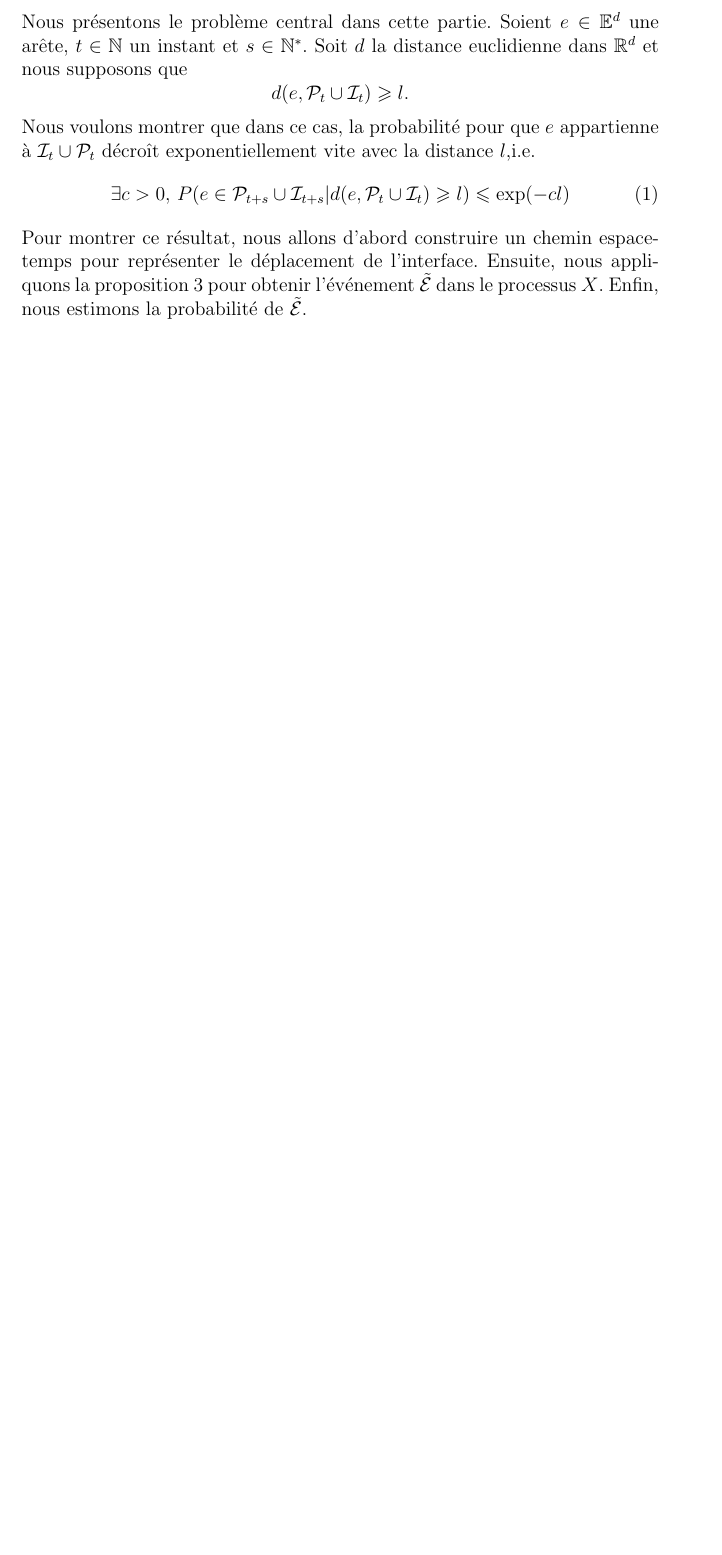
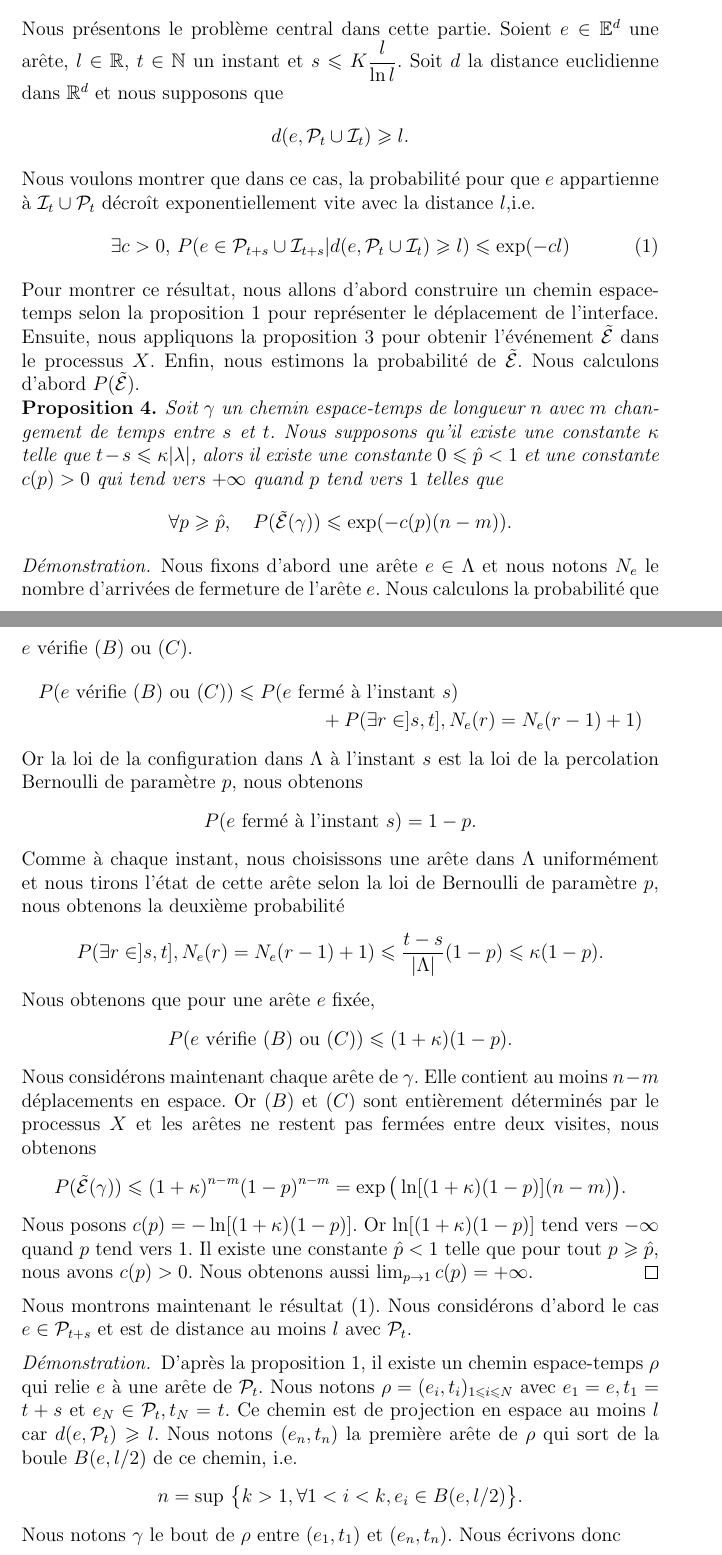
Before and after one commit to jetmin/Vitesse, a LaTeX document (vitesse.tex): part of page 4 of 4 before the commit and two parts of pages 4 and 5 of 6 after it, the two joined at a grey line, cut so that both start at the same text, the shorter picture padded with empty space. Compiled offline with pdfLaTeX.

Commit message:
Estimation de la vitesse, borne du temps.

```diff
--- a/vitesse.tex
+++ b/vitesse.tex
@@ -73 +75,4 @@ Nous allons obtenir une inégalité de type BK à l'aide du couplage. Nous repre
 \begin{align*}
+\mathcal{E}(\gamma)&=\{\,\gamma \text{ fermé entre }s \text{ et }t\text{ disjoint de }\mathcal{P}_s\cup \mathcal{I}_s\,\}\\
+\tilde{\mathcal{E}}(\gamma)&=\{\,\text{toute arête de }\gamma\text{ vérifie } (B)\text{ ou }(C) \,\}\\
+\mathcal{D}& = \{\,T\nlongleftrightarrow B \text{ entre }s \text{ et }t\,\}
@@ -90,10 +92,35 @@ Enfin, nous obtenons l'inégalité voulu.
 \end{proof}
 Nous remarquons que cette inégalité permet de majorer l'intersection de deux événement par un produit de deux événement comme l'inégalité de BK. Mais la différence avec l'inégalité de BK est que l'un des deux événement à droite de l'inégalité est modifié selon le couplage.
 \section{La vitesse du déplacement}
-Nous présentons le problème central dans cette partie. Soient $e\in \mathbb{E}^d$ une arête, $t\in \mathbb{N}$ un instant et $s\in \mathbb{N}^*$. Soit $d$ la distance euclidienne dans $\mathbb{R}^d$ et nous supposons que $$d(e,\mathcal{P}_t\cup \mathcal{I}_t) \geqslant l.$$ Nous voulons montrer que dans ce cas, la probabilité pour que $e$ appartienne à $\mathcal{I}_t\cup \mathcal{P}_t$ décroît exponentiellement vite avec la distance $l$,i.e.
+Nous présentons le problème central dans cette partie. Soient $e\in \mathbb{E}^d$ une arête, $l\in \mathbb{R}$, $t\in \mathbb{N}$ un instant et $\displaystyle s\leqslant K\frac{l}{\ln l}$. Soit $d$ la distance euclidienne dans $\mathbb{R}^d$ et nous supposons que $$d(e,\mathcal{P}_t\cup \mathcal{I}_t) \geqslant l.$$ Nous voulons montrer que dans ce cas, la probabilité pour que $e$ appartienne à $\mathcal{I}_t\cup \mathcal{P}_t$ décroît exponentiellement vite avec la distance $l$,i.e.
 \begin{equation}
 \exists c > 0,\, P(e\in \mathcal{P}_{t+s}\cup \mathcal{I}_{t+s}|d(e,\mathcal{P}_t\cup \mathcal{I}_t) \geqslant l)\leqslant \exp(-cl)
 \end{equation}
-Pour montrer ce résultat, nous allons d'abord construire un chemin espace-temps pour représenter le déplacement de l'interface. Ensuite, nous appliquons la proposition \ref{BK'} pour obtenir l'événement $\tilde{\mathcal{E}}$ dans le processus $X$. Enfin, nous estimons la probabilité de $\tilde{\mathcal{E}}$.
-
-
+Pour montrer ce résultat, nous allons d'abord construire un chemin espace-temps selon la proposition \ref{stc} pour représenter le déplacement de l'interface. Ensuite, nous appliquons la proposition \ref{BK'} pour obtenir l'événement $\tilde{\mathcal{E}}$ dans le processus $X$. Enfin, nous estimons la probabilité de $\tilde{\mathcal{E}}$. Nous calculons d'abord $P(\tilde{\mathcal{E}})$.
+\begin{propo} \label{decexp}
+Soit $\gamma$ un chemin espace-temps de longueur $n$ avec $m$ changement de temps entre $s$ et $t$. Nous supposons qu'il existe une constante $\kappa$ telle que $t-s \leqslant \kappa |\lambda|$, alors il existe une constante $0\leqslant\hat{p}< 1$ et une constante $c(p)>0$ qui tend vers $+\infty$ quand $p$ tend vers $1$ telles que $$\forall p \geqslant \hat{p}, \quad P(\tilde{\mathcal{E}}(\gamma))\leqslant \exp(-c(p)(n-m)).$$
+\end{propo}
+\begin{proof}
+Nous fixons d'abord une arête $e\in \Lambda$ et nous notons $N_e$ le nombre d'arrivées de fermeture de l'arête $e$. Nous calculons la probabilité que $e$ vérifie $(B)$ ou $(C)$.
+\begin{multline*}P(e \text{ vérifie }(B) \text{ ou }(C))\leqslant P(e \text{ fermé à l'instant } s)\\+P(\exists r \in ]s,t], N_e(r)=N_e(r-1)+1)
+\end{multline*}
+Or la loi de la configuration dans $\Lambda$ à l'instant $s$ est la loi de la percolation Bernoulli de paramètre $p$, nous obtenons $$P(e \text{ fermé à l'instant } s) = 1-p.$$
+Comme à chaque instant, nous choisissons une arête dans $\Lambda$ uniformément et nous tirons l'état de cette arête selon la loi de Bernoulli de paramètre $p$, nous obtenons la deuxième probabilité
+$$ P(\exists r \in ]s,t], N_e(r)=N_e(r-1)+1) \leqslant \frac{t-s}{|\Lambda|}(1-p)\leqslant \kappa(1-p).
+$$
+Nous obtenons que pour une arête $e$ fixée, $$P(e \text{ vérifie }(B) \text{ ou }(C))\leqslant (1+\kappa)(1-p).$$
+Nous considérons maintenant chaque arête de $\gamma$. Elle contient au moins $n-m$ déplacements en espace. Or $(B)$ et $(C)$ sont entièrement déterminés par le processus $X$ et les arêtes ne restent pas fermées entre deux visites, nous obtenons
+$$P(\tilde{\mathcal{E}}(\gamma))\leqslant (1+\kappa)^{n-m}(1-p)^{n-m} = \exp\big(\ln[(1+\kappa)(1-p)](n-m)\big).
+$$
+Nous posons $c(p) = -\ln[(1+\kappa)(1-p)]$. Or $\ln[(1+\kappa)(1-p)]$ tend vers $-\infty$ quand $p$ tend vers 1. Il existe une constante $\hat{p}<1$ telle que pour tout $p\geqslant \hat{p}$, nous avons $c(p)>0$. Nous obtenons aussi
+$ \lim_{p\rightarrow 1}c(p) = +\infty
+$.
+\end{proof}
+Nous montrons maintenant le résultat $(1)$. Nous considérons d'abord le cas $e\in \mathcal{P}_{t+s}$ et est de distance au moins $l$ avec $\mathcal{P}_t$.
+\begin{proof}
+D'après la proposition \ref{stc}, il existe un chemin espace-temps $\rho$ qui relie $e$ à une arête de $\mathcal{P}_t$. Nous notons $\rho= (e_i,t_i)_{1\leqslant i \leqslant N}$ avec $e_1 = e, t_1 = t+s$ et $e_N\in \mathcal{P}_t, t_N = t$. Ce chemin est de projection en espace au moins $l$ car $d(e,\mathcal{P}_t)\geqslant l$. Nous notons $(e_n,t_n)$ la première arête de $\rho$ qui sort de la boule $B(e,l/2)$ de ce chemin, i.e.
+$$ n = \sup\,\big\{k>1, \forall 1<i<k, e_i\in B(e,l/2) \big\}.
+$$
+Nous notons $\gamma$ le bout de $\rho$ entre $(e_1,t_1)$ et $(e_n,t_n)$.
+Nous écrivons donc
+$$ P(e\in \mathcal{P}_{t+s}|e\notin \mathcal{P}_t\cup \mathcal{I}_t) \leqslant \sum_{\gamma}P( e\overset{\gamma \text{ fermé}}{\longleftrightarrow} \partial B(e,l/2)).
```
Also changed, not shown: vitesse.pdf, vitesse.tex (30 more changed lines), 3 other files.
